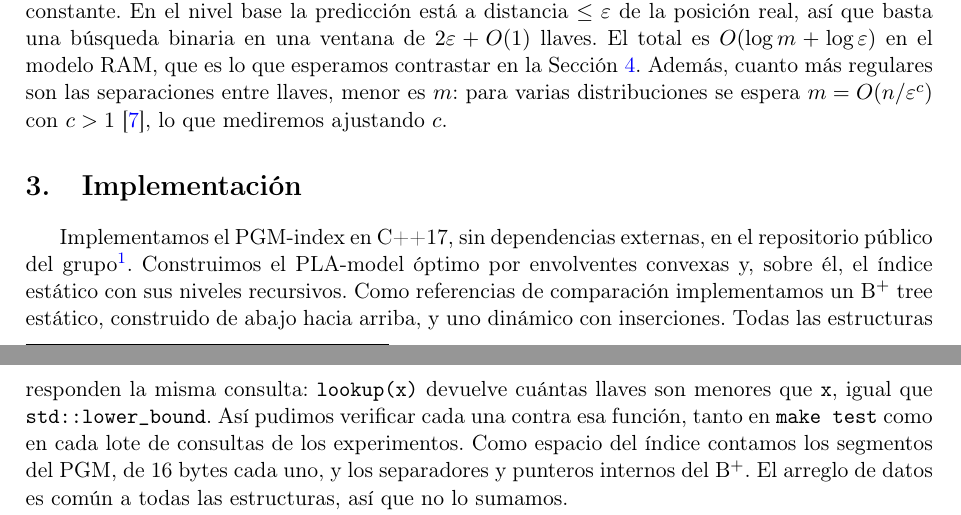
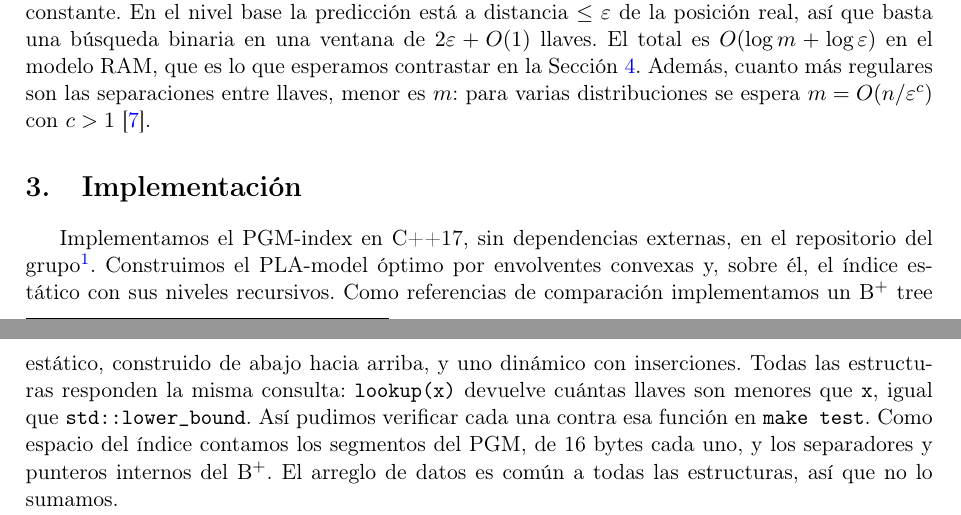
Before and after one commit to joaquinsalinas06/PGM-Index, a LaTeX paper (informe/main.tex, which reads informe/secciones/implementacion.tex, informe/secciones/teoria.tex): two parts of pages 2 and 3 of 7, joined at a grey line, cut so that both start at the same text. Compiled offline with pdfLaTeX.

Commit message:
fix(report): date and two wording fixes
The report is dated 18 November, drops the unmeasured fit of c, no longer says the repository is public, and limits the lower_bound check to make test.

```diff
--- a/informe/main.tex
+++ b/informe/main.tex
@@ -27,7 +27,7 @@
 \title{PGM-index\\
 \large Informe final: implementación y evaluación experimental contra índices clásicos}
 \author{Joaquín Salinas Salas \and Isaac Simeón Sarmiento \and Adrián Auqui Pérez}
-\date{17 de noviembre de 2026}
+\date{18 de noviembre de 2026}
 
 \begin{document}
 
--- a/informe/secciones/implementacion.tex
+++ b/informe/secciones/implementacion.tex
@@ -1,14 +1,13 @@
 \section{Implementación}
 \label{sec:impl}
 
-Implementamos el PGM-index en C++17, sin dependencias externas, en el repositorio público del
+Implementamos el PGM-index en C++17, sin dependencias externas, en el repositorio del
 grupo\footnote{\url{https://github.com/joaquinsalinas06/PGM-Index}}. Construimos el PLA-model
 óptimo por envolventes convexas y, sobre él, el índice estático con sus niveles recursivos. Como
 referencias de comparación implementamos un B$^+$ tree estático, construido de abajo hacia
 arriba, y uno dinámico con inserciones. Todas las estructuras responden la misma consulta: \texttt{lookup(x)}
 devuelve cuántas llaves son menores que \texttt{x}, igual que \texttt{std::lower\_bound}. Así
-pudimos verificar cada una contra esa función, tanto en \texttt{make test} como en cada lote de
-consultas de los experimentos. Como espacio del índice contamos los segmentos del PGM, de 16
+pudimos verificar cada una contra esa función en \texttt{make test}. Como espacio del índice contamos los segmentos del PGM, de 16
 bytes cada uno, y los separadores y punteros internos del B$^+$. El arreglo de datos es común a
 todas las estructuras, así que no lo sumamos.
 
--- a/informe/secciones/teoria.tex
+++ b/informe/secciones/teoria.tex
@@ -74,4 +74,4 @@ está a distancia $\le\varepsilon$ de la posición real, así que basta una bús
 ventana de $2\varepsilon+O(1)$ llaves. El total es $O(\log m + \log\varepsilon)$ en el modelo
 RAM, que es lo que esperamos contrastar en la Sección~\ref{sec:resultados}. Además, cuanto más
 regulares son las separaciones entre llaves, menor es $m$: para varias distribuciones se espera
-$m = O(n/\varepsilon^{c})$ con $c>1$~\cite{ferragina2020icml}, lo que mediremos ajustando $c$.
+$m = O(n/\varepsilon^{c})$ con $c>1$~\cite{ferragina2020icml}.
```
Also changed, not shown: informe/main.pdf.
